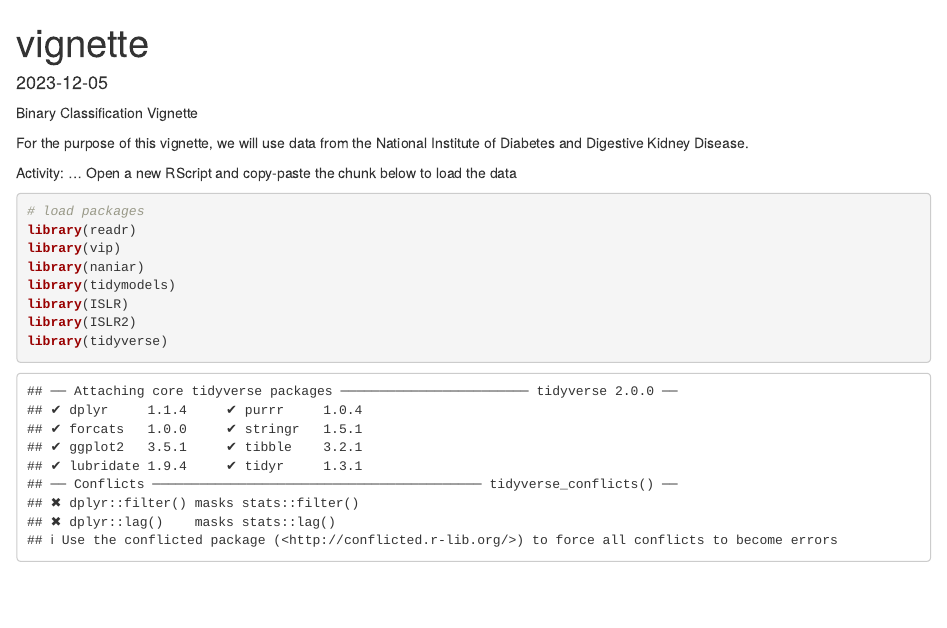
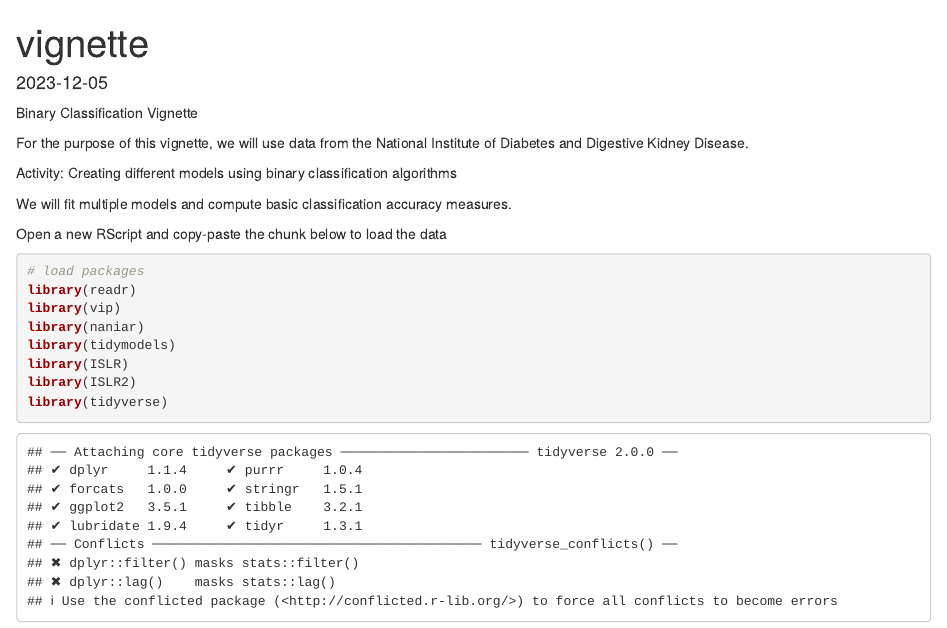
Before and after one commit to PSTAT197-F23/Vignette-of-Binary-Classification, an R Markdown document (vignette.Rmd): the page in a window 1100 px wide, from its top. Rendered offline with R 4.5, knitr and Pandoc, with nearby package versions; some code elsewhere in the file could not run offline; common packages that the code uses without loading them are loaded.

Commit message:
readme update

````diff
--- a/vignette.Rmd
+++ b/vignette.Rmd
@@ -13,7 +13,10 @@ Binary Classification Vignette
 
 For the purpose of this vignette, we will use data from the National Institute of Diabetes and Digestive Kidney Disease.
 
-Activity: ...
+Activity: Creating different models using binary classification algorithms
+
+We will fit multiple models and compute basic classification accuracy measures.
+
 Open a new RScript and copy-paste the chunk below to load the data
 ```{r}
 
````
Also changed, not shown: README.md.
